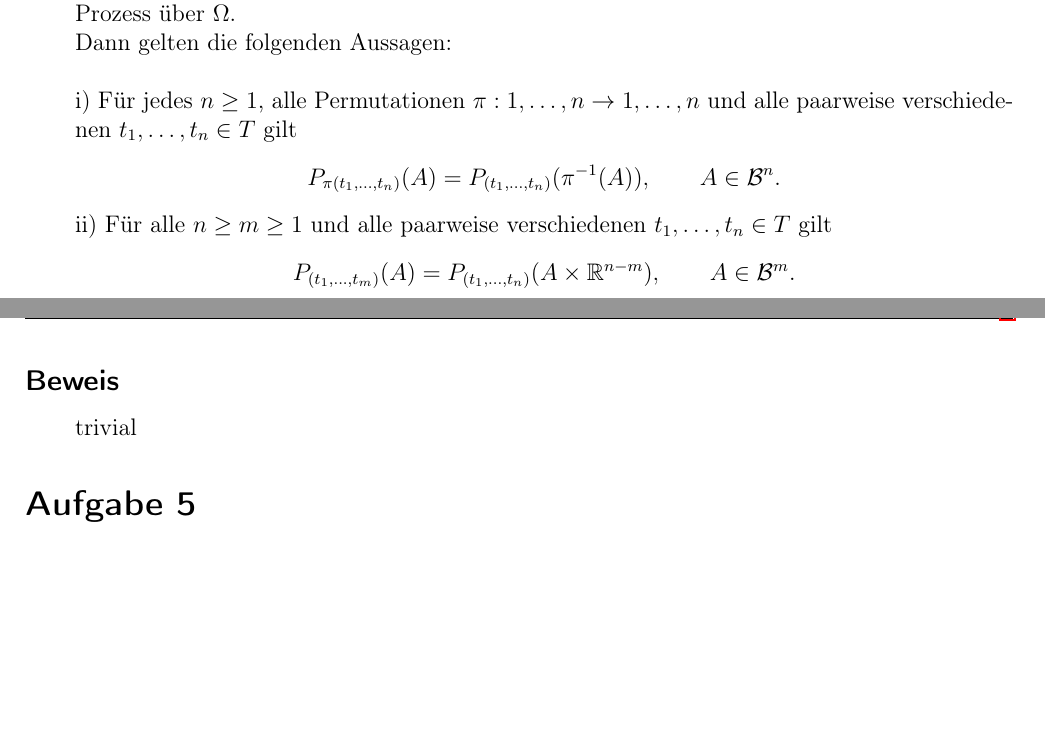
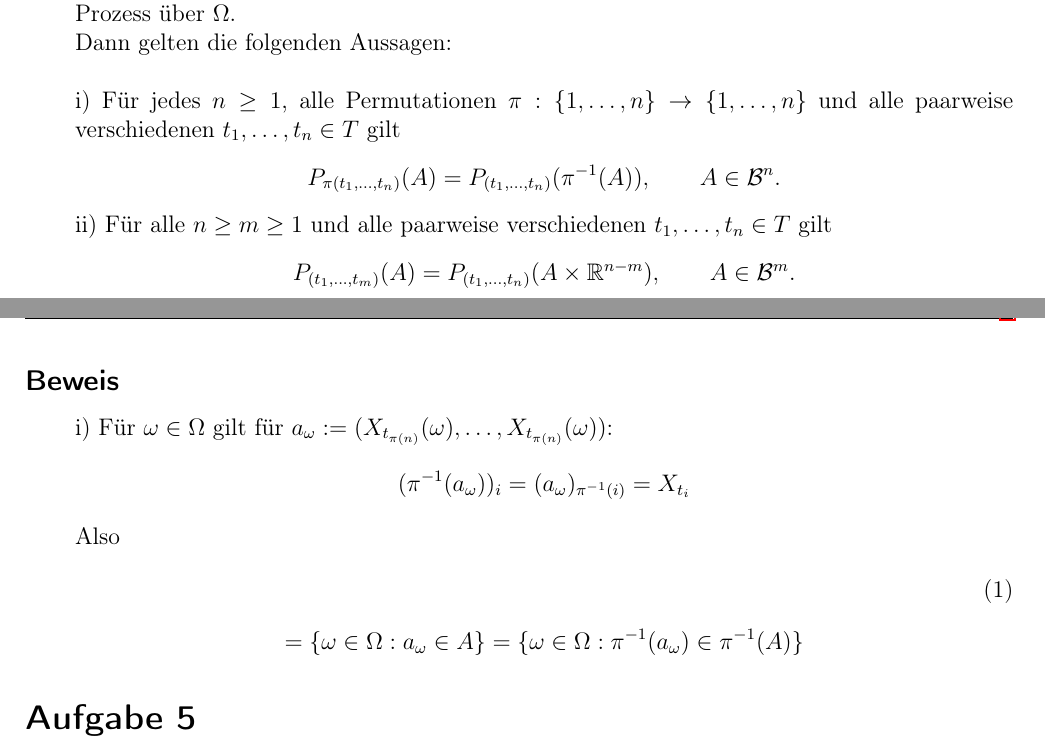
Before and after one commit to Palamedez314/Stochastische-Profis, a LaTeX document (Blatt 01/langer-wunderlich-blatt1.tex): two parts of pages 2 and 3 of 3, joined at a grey line, cut so that both start at the same text, the shorter picture padded with empty space. Compiled offline with pdfLaTeX; a LaTeX package or settings file that is missing is left out.

Commit message:
Anfang von 4

```diff
--- a/Blatt 01/langer-wunderlich-blatt1.tex
+++ b/Blatt 01/langer-wunderlich-blatt1.tex
@@ -129,7 +129,7 @@ trivial
 Sei \WraumAnn{} und $X := \Xt$ ein \R-wertiger stochastischer Prozess über $\Omega$.\\
 Dann gelten die folgenden Aussagen:\\
 
-i) Für jedes $n\ge 1$, alle Permutationen $\pi:{1,\dots,n}\rightarrow{1,\dots,n}$ und alle paarweise verschiedenen $t_1,\dots,t_n\in T$ gilt
+i) Für jedes $n\ge 1$, alle Permutationen $\pi:\{1,\dots,n\}\rightarrow\{1,\dots,n\}$ und alle paarweise verschiedenen $t_1,\dots,t_n\in T$ gilt
 $$P_{\pi(t_1,\dots,t_n)}(A) = P_{(t_1,\dots,t_n)}(\pi^{-1}(A)),
 \qquad A\in \B^n.$$
 
@@ -142,7 +142,15 @@ $$P_{(t_1,\dots,t_m)}(A) = P_{(t_1,\dots,t_n)}(A\times \R^{n-m}),
 \subsection*{Beweis}
 \einruecken
 
-trivial
+i) Für $\omega \in \Om$ gilt für $a_{\omega}:=(X_{t_{\pi(n)}}(\omega),\dots,X_{t_{\pi(n)}}(\omega))$:
+%\begin{align}
+$$(\pi^{-1}(a_{\omega}))_i=(a_{\omega})_{\pi^{-1}(i)}=X_{t_i}$$
+Also
+\begin{align}
+%$a_{}$
+\end{align}
+$$=\{\omega\in\Om:a_{\omega}\in A\}=\{\omega\in\Omega:\pi^{-1}(a_{\omega})\in \pi^{-1}(A)\}$$
+%\end{align}
 
 \ausruecken
 
```
